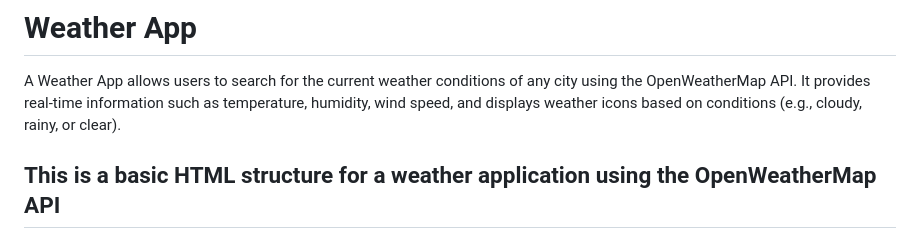
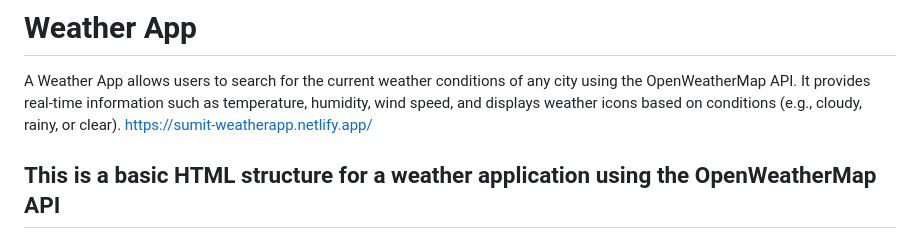
Before and after one commit to JurgenHonest/Projects, a Markdown page: Weather App/Weather App.md, the part around one of its changes. GitHub-like rendering.

```diff
--- a/Weather App/Weather App.md
+++ b/Weather App/Weather App.md
@@ -1,5 +1,6 @@
 # Weather App
 A Weather App allows users to search for the current weather conditions of any city using the OpenWeatherMap API. It provides real-time information such as temperature, humidity, wind speed, and displays weather icons based on conditions (e.g., cloudy, rainy, or clear).
+https://sumit-weatherapp.netlify.app/
 
 ## This is a basic HTML structure for a weather application using the OpenWeatherMap API
 1. HTML Structure:<br>
```
Also changed, not shown: other parts of Weather App/Weather App.md (+1 -1 lines).
